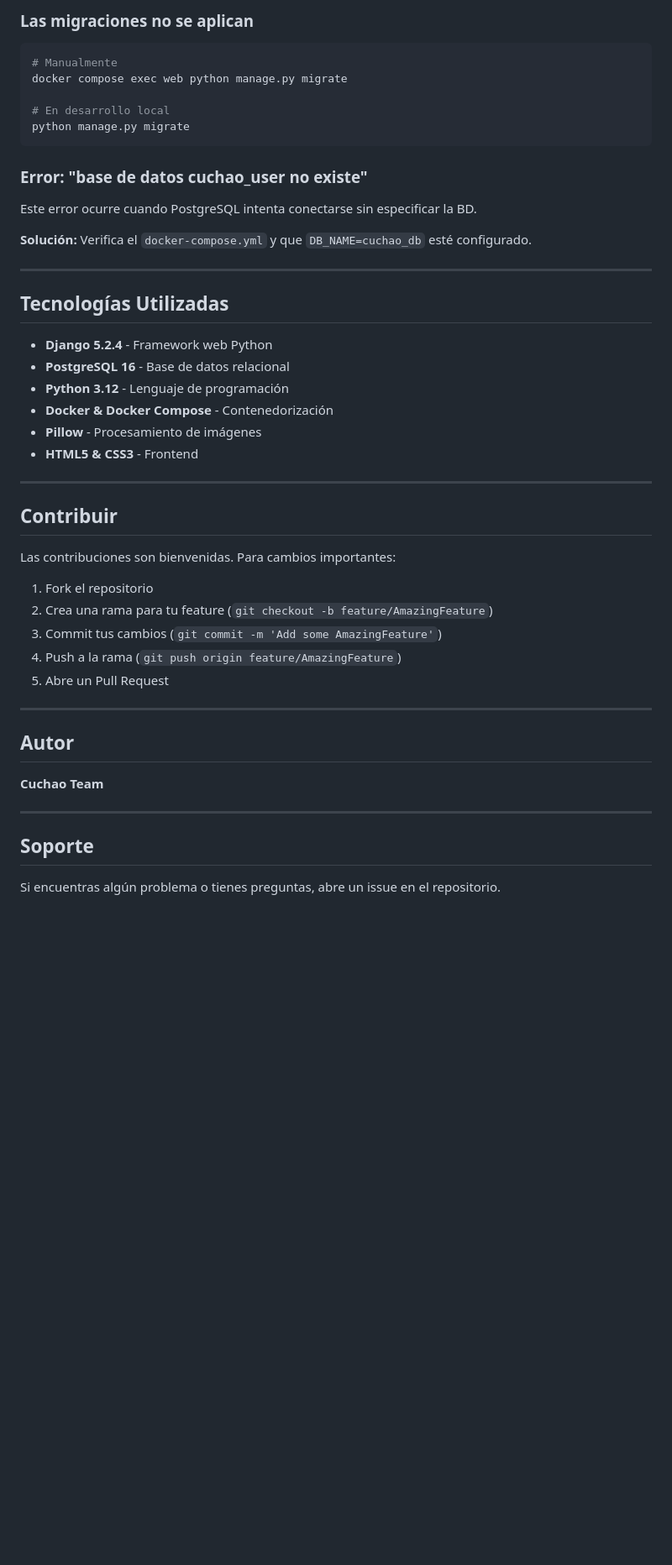
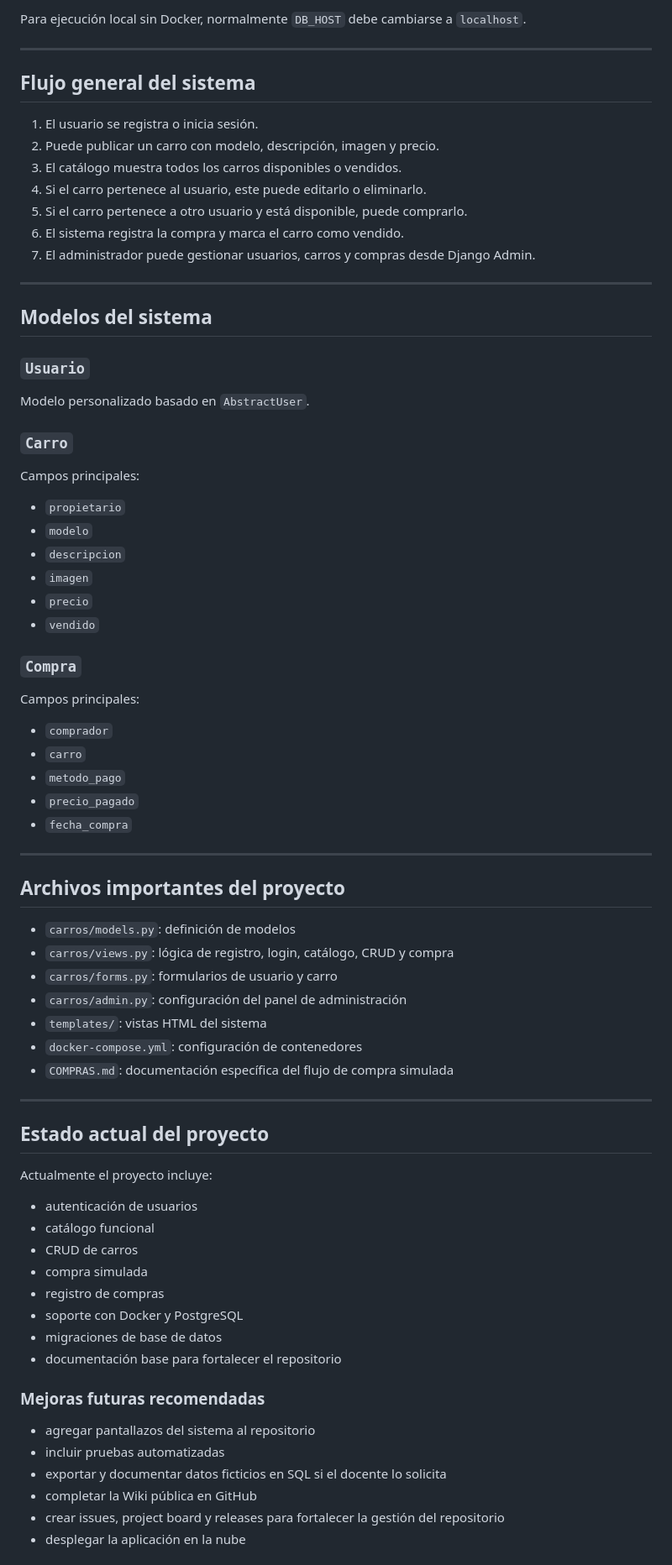
Before and after one commit to cadasaso/cuchao-venta-carros-usados, a Markdown page: README.md, the part around one of its changes. Shown at 84% size. Drawn GitHub-style; blank space fills up the shorter version.

````diff
--- a/README.md
+++ b/README.md
@@ -313,50 +228,72 @@ docker compose logs -f db
-### Las migraciones no se aplican
-
-```bash
-# Manualmente
-docker compose exec web python manage.py migrate
-
-# En desarrollo local
-python manage.py migrate
-```
-
-### Error: "base de datos cuchao_user no existe"
-
-Este error ocurre cuando PostgreSQL intenta conectarse sin especificar la BD.
-
-**Solución:** Verifica el `docker-compose.yml` y que `DB_NAME=cuchao_db` esté configurado.
+Para ejecución local sin Docker, normalmente `DB_HOST` debe cambiarse a `localhost`.
 
 ---
 
-## Tecnologías Utilizadas
+## Flujo general del sistema
 
-- **Django 5.2.4** - Framework web Python
-- **PostgreSQL 16** - Base de datos relacional
-- **Python 3.12** - Lenguaje de programación
-- **Docker & Docker Compose** - Contenedorización
-- **Pillow** - Procesamiento de imágenes
-- **HTML5 & CSS3** - Frontend
+1. El usuario se registra o inicia sesión.
+2. Puede publicar un carro con modelo, descripción, imagen y precio.
+3. El catálogo muestra todos los carros disponibles o vendidos.
+4. Si el carro pertenece al usuario, este puede editarlo o eliminarlo.
+5. Si el carro pertenece a otro usuario y está disponible, puede comprarlo.
+6. El sistema registra la compra y marca el carro como vendido.
+7. El administrador puede gestionar usuarios, carros y compras desde Django Admin.
 
 ---
 
-## Contribuir
+## Modelos del sistema
 
-Las contribuciones son bienvenidas. Para cambios importantes:
+### `Usuario`
+Modelo personalizado basado en `AbstractUser`.
 
-1. Fork el repositorio
-2. Crea una rama para tu feature (`git checkout -b feature/AmazingFeature`)
-3. Commit tus cambios (`git commit -m 'Add some AmazingFeature'`)
-4. Push a la rama (`git push origin feature/AmazingFeature`)
-5. Abre un Pull Request
+### `Carro`
+Campos principales:
+- `propietario`
+- `modelo`
+- `descripcion`
+- `imagen`
+- `precio`
+- `vendido`
+
+### `Compra`
+Campos principales:
+- `comprador`
+- `carro`
+- `metodo_pago`
+- `precio_pagado`
+- `fecha_compra`
 
 ---
 
-## Autor
+## Archivos importantes del proyecto
 
-**Cuchao Team**
+- `carros/models.py`: definición de modelos
+- `carros/views.py`: lógica de registro, login, catálogo, CRUD y compra
+- `carros/forms.py`: formularios de usuario y carro
+- `carros/admin.py`: configuración del panel de administración
+- `templates/`: vistas HTML del sistema
+- `docker-compose.yml`: configuración de contenedores
+- `COMPRAS.md`: documentación específica del flujo de compra simulada
 
 ---
 
-## Soporte
+## Estado actual del proyecto
 
-Si encuentras algún problema o tienes preguntas, abre un issue en el repositorio.
+Actualmente el proyecto incluye:
+- autenticación de usuarios
+- catálogo funcional
+- CRUD de carros
+- compra simulada
+- registro de compras
+- soporte con Docker y PostgreSQL
+- migraciones de base de datos
+- documentación base para fortalecer el repositorio
+
+### Mejoras futuras recomendadas
+- agregar pantallazos del sistema al repositorio
+- incluir pruebas automatizadas
+- exportar y documentar datos ficticios en SQL si el docente lo solicita
+- completar la Wiki pública en GitHub
+- crear issues, project board y releases para fortalecer la gestión del repositorio
+- desplegar la aplicación en la nube
+
````
Also changed, not shown: other parts of README.md (+181 -248 lines).
